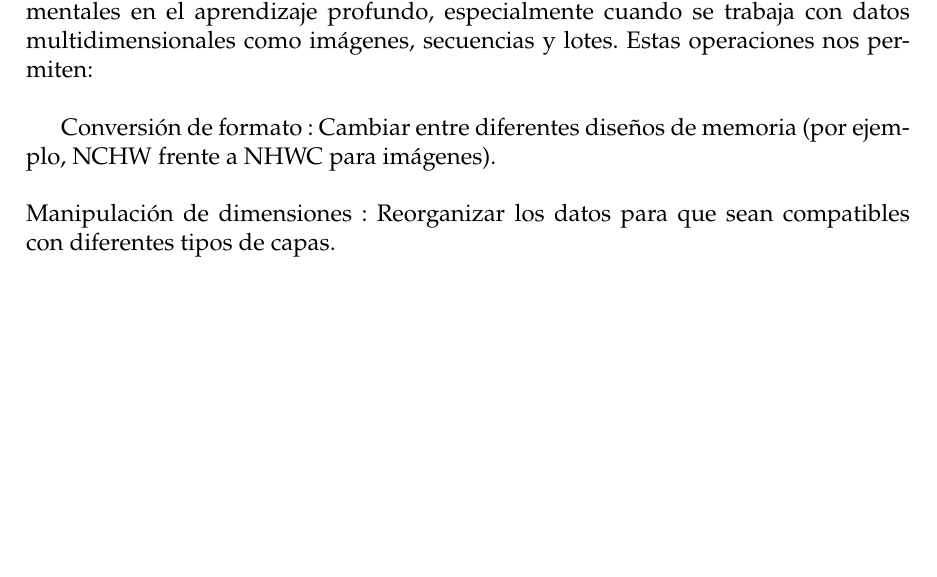
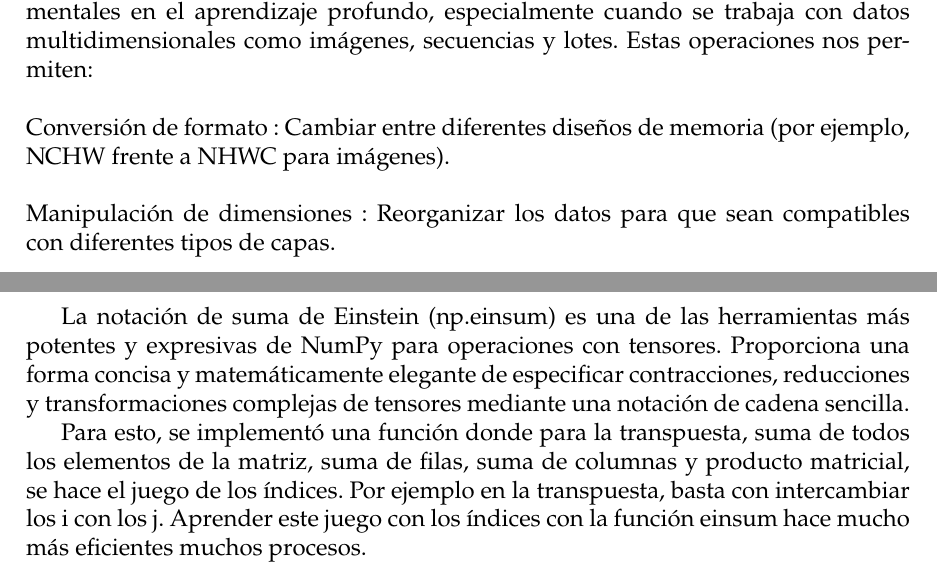
Before and after one commit to the-lebesgue-measure/Los-pitones, a LaTeX document (docs/main.tex): part of page 5 of 17 before the commit and two parts of pages 5 and 9 of 17 after it, the two joined at a grey line, cut so that both start at the same text, the shorter picture padded with empty space. Compiled offline with pdfLaTeX.

Commit message:
feat: Agrego ejercicio 8

```diff
--- a/docs/main.tex
+++ b/docs/main.tex
@@ -102,7 +102,7 @@ División: $a_{ij} * b_{ij} + \epsilon$, es decir, divide entrada por entrada y
 El redimensionamiento y la transposición de tensores son operaciones fundamentales en el aprendizaje profundo, especialmente cuando se trabaja con datos
 multidimensionales como imágenes, secuencias y lotes. Estas operaciones nos permiten: \\
 
-Conversión de formato : Cambiar entre diferentes diseños de memoria (por ejemplo, NCHW frente a NHWC para imágenes). \\ \\
+\noindent Conversión de formato : Cambiar entre diferentes diseños de memoria (por ejemplo, NCHW frente a NHWC para imágenes). \\ \\
 Manipulación de dimensiones : Reorganizar los datos para que sean compatibles con diferentes tipos de capas. \\ \\
 Procesamiento por lotes : Reestructurar los datos aplanados para convertirlos nuevamente en lotes estructurados. \\ \\
 Compatibilidad de API : Adaptar los formatos de entrada esperados para diferentes frameworks (PyTorch usa NCHW, TensorFlow usa NHWC). \\ \\
@@ -126,6 +126,13 @@ que era el objetivo.
 \newpage
 
 \section{Einstein Summation (einsum) Basics}
+
+La notación de suma de Einstein (np.einsum) es una de las herramientas más potentes y expresivas de NumPy para operaciones con tensores.
+Proporciona una forma concisa y matemáticamente elegante de especificar contracciones, reducciones y transformaciones complejas de tensores mediante una notación de cadena sencilla.
+
+Para esto, se implementó una función donde para la transpuesta, suma de todos los elementos de la matriz, suma de  filas, suma de columnas y producto matricial, se hace el juego de los
+índices. Por ejemplo en la transpuesta, basta con intercambiar los i con los j. Aprender este juego con los índices con la función einsum hace mucho más eficientes muchos procesos.
+
 
 \newpage
 
```
Also changed, not shown: docs/main.pdf, 1 other file.
